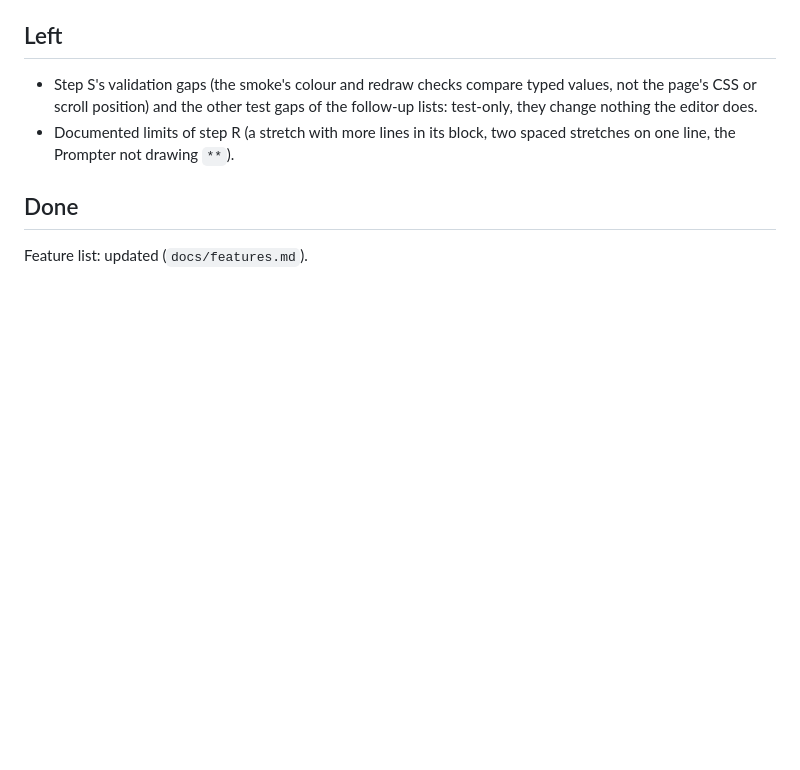
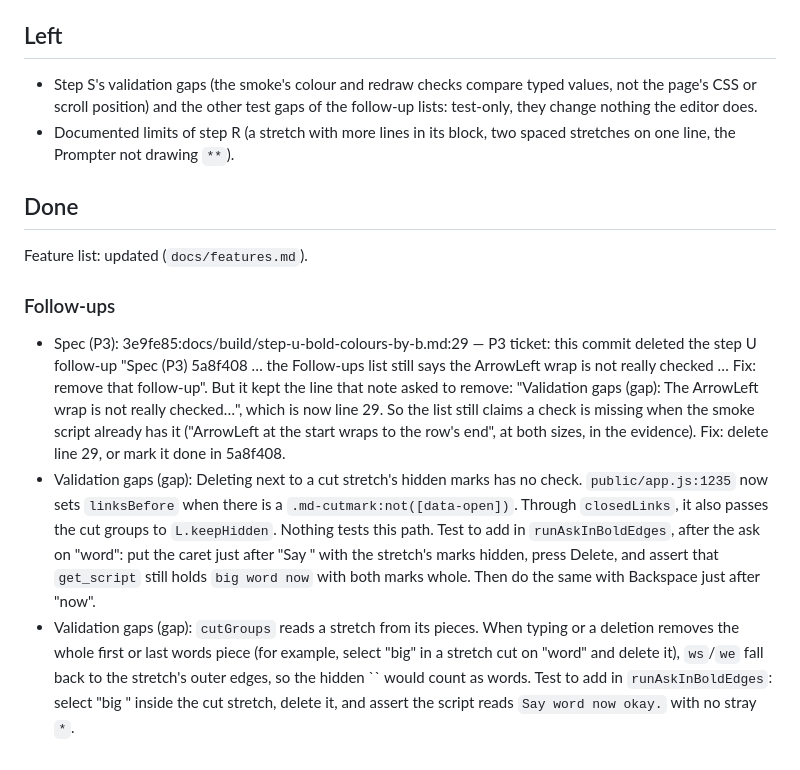
Before and after one commit to techiesreviews/script, a Markdown page: docs/build/step-w-bold-follow-ups-2.md, the part around the change. Drawn GitHub-style; blank space fills up the shorter version.

Commit message:
docs: step-w-bold-follow-ups-2 follow-ups from review
Co-Authored-By: Agent Kit <noreply@openai.com>

```diff
--- a/docs/build/step-w-bold-follow-ups-2.md
+++ b/docs/build/step-w-bold-follow-ups-2.md
@@ -37,3 +37,9 @@ Both rare cases were fixed in step R, PR C (`step-r-bold-follow-ups.md`) and are
 ## Done
 
 Feature list: updated (`docs/features.md`).
+
+### Follow-ups
+
+- Spec (P3): 3e9fe85:docs/build/step-u-bold-colours-by-b.md:29 — P3 ticket: this commit deleted the step U follow-up "Spec (P3) 5a8f408 … the Follow-ups list still says the ArrowLeft wrap is not really checked … Fix: remove that follow-up". But it kept the line that note asked to remove: "Validation gaps (gap): The ArrowLeft wrap is not really checked…", which is now line 29. So the list still claims a check is missing when the smoke script already has it ("ArrowLeft at the start wraps to the row's end", at both sizes, in the evidence). Fix: delete line 29, or mark it done in 5a8f408.
+- Validation gaps (gap): Deleting next to a cut stretch's hidden marks has no check. `public/app.js:1235` now sets `linksBefore` when there is a `.md-cutmark:not([data-open])`. Through `closedLinks`, it also passes the cut groups to `L.keepHidden`. Nothing tests this path. Test to add in `runAskInBoldEdges`, after the ask on "word": put the caret just after "Say " with the stretch's marks hidden, press Delete, and assert that `get_script` still holds `big word now` with both marks whole. Then do the same with Backspace just after "now".
+- Validation gaps (gap): `cutGroups` reads a stretch from its pieces. When typing or a deletion removes the whole first or last words piece (for example, select "big" in a stretch cut on "word" and delete it), `ws`/`we` fall back to the stretch's outer edges, so the hidden `` would count as words. Test to add in `runAskInBoldEdges`: select "big " inside the cut stretch, delete it, and assert the script reads `Say word now okay.` with no stray `*`.
```
